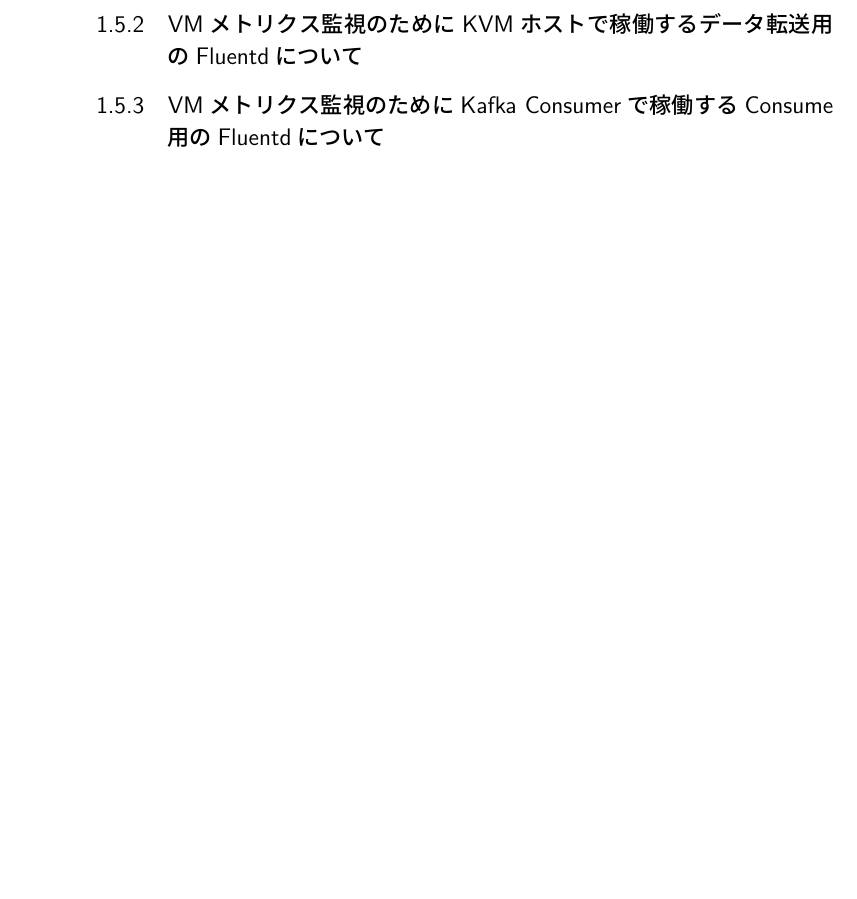
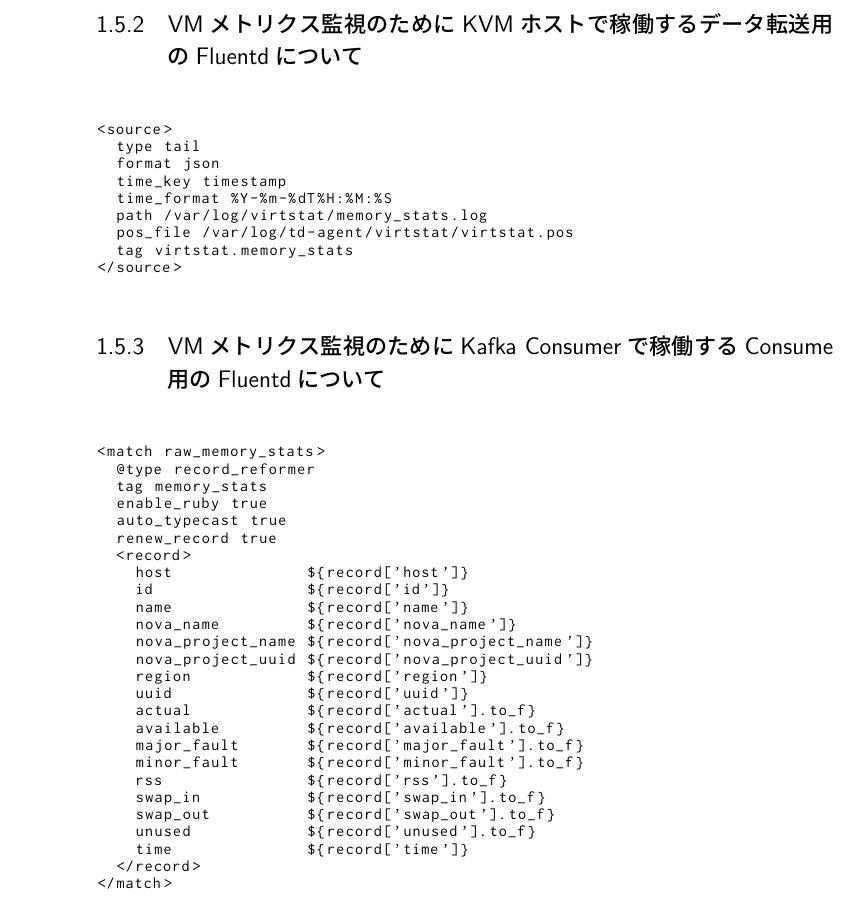
Before and after one commit to Project-VI/c91, a LaTeX book (main.tex, which reads log-system.tex): part of page 15 of 31, cut so that both start at the same text, the shorter picture padded with empty space. Compiled offline with pLaTeX and dvipdfmx.

Commit message:
add 2 type of td-agent conf

```diff
--- a/log-system.tex
+++ b/log-system.tex
@@ -560,4 +560,45 @@
 
 \subsection{VMメトリクス監視のためにKVMホストで稼働するデータ転送用のFluentdについて}
 
+\begin{lstlisting}
+<source>
+  type tail
+  format json
+  time_key timestamp
+  time_format %Y-%m-%dT%H:%M:%S
+  path /var/log/virtstat/memory_stats.log
+  pos_file /var/log/td-agent/virtstat/virtstat.pos
+  tag virtstat.memory_stats
+</source>
+\end{lstlisting}
+
 \subsection{VMメトリクス監視のためにKafka Consumerで稼働するConsume用のFluentdについて}
+
+\begin{lstlisting}
+<match raw_memory_stats>
+  @type record_reformer
+  tag memory_stats
+  enable_ruby true
+  auto_typecast true
+  renew_record true
+  <record>
+    host              ${record['host']}
+    id                ${record['id']}
+    name              ${record['name']}
+    nova_name         ${record['nova_name']}
+    nova_project_name ${record['nova_project_name']}
+    nova_project_uuid ${record['nova_project_uuid']}
+    region            ${record['region']}
+    uuid              ${record['uuid']}
+    actual            ${record['actual'].to_f}
+    available         ${record['available'].to_f}
+    major_fault       ${record['major_fault'].to_f}
+    minor_fault       ${record['minor_fault'].to_f}
+    rss               ${record['rss'].to_f}
+    swap_in           ${record['swap_in'].to_f}
+    swap_out          ${record['swap_out'].to_f}
+    unused            ${record['unused'].to_f}
+    time              ${record['time']}
+  </record>
+</match>
+\end{lstlisting}
```
